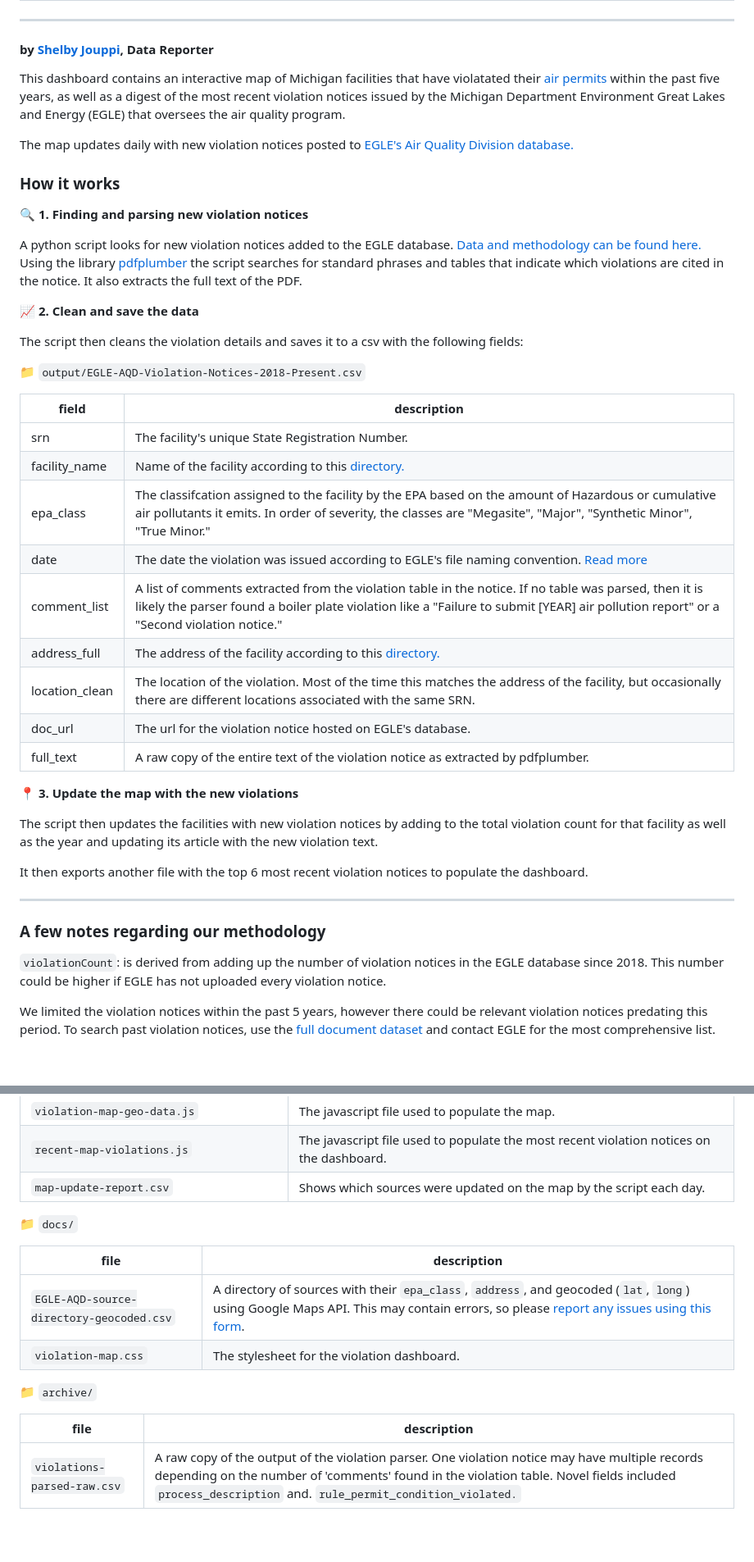
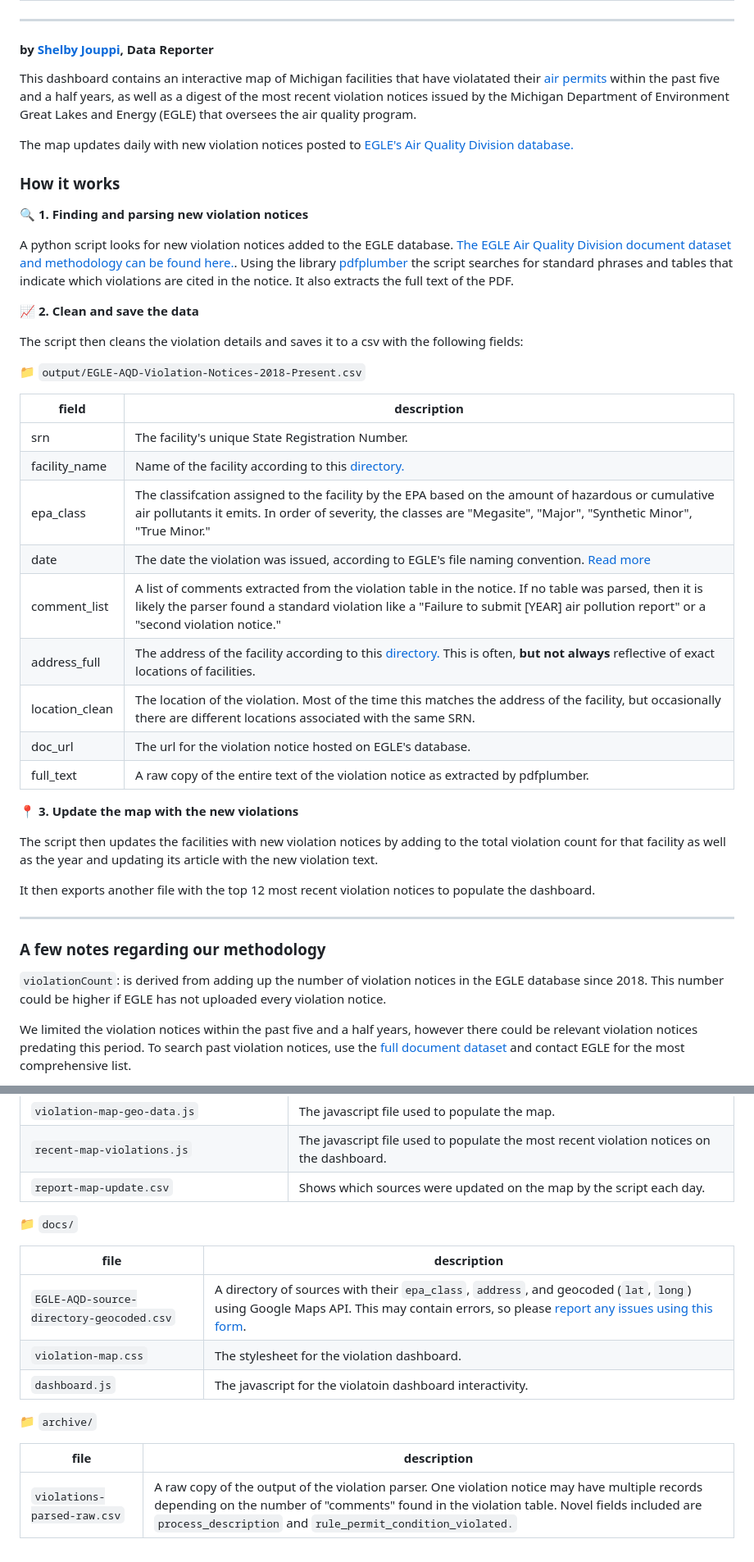
Before and after one commit to Planet-Detroit/air-permit-violation-dashboard, a Markdown page: README.md, 2 parts joined by grey strips. Shown at 82% size. Rendered like a GitHub page; blank space fills up the shorter version.

```diff
--- a/README.md
+++ b/README.md
@@ -1,14 +1,14 @@
 # Planet Detroit's Dashboard of Michigan Air Permit Violations
 ----
 #### by [Shelby Jouppi](https://www.shelbyjouppi.com), Data Reporter
-This dashboard contains an interactive map of Michigan facilities that have violatated their [air permits](https://www.epa.gov/sites/default/files/2013-09/documents/cmspolicy.pdf) within the past five years, as well as a digest of the most recent violation notices issued by the Michigan Department Environment Great Lakes and Energy (EGLE) that oversees the air quality program.
+This dashboard contains an interactive map of Michigan facilities that have violatated their [air permits](https://www.epa.gov/sites/default/files/2013-09/documents/cmspolicy.pdf) within the past five and a half years, as well as a digest of the most recent violation notices issued by the Michigan Department of Environment Great Lakes and Energy (EGLE) that oversees the air quality program.
 
 The map updates daily with new violation notices posted to [EGLE's Air Quality Division database.](https://www.egle.state.mi.us/aps/downloads/srn/)
 
 ### How it works
 🔍 **1. Finding and parsing new violation notices**
 
-A python script looks for new violation notices added to the EGLE database. [Data and methodology can be found here.](https://www.shelbyjouppi.com/egle-air-database) Using the library [pdfplumber](https://github.com/jsvine/pdfplumber) the script searches for standard phrases and tables that indicate which violations are cited in the notice. It also extracts the full text of the PDF.
+A python script looks for new violation notices added to the EGLE database. [The EGLE Air Quality Division document dataset and methodology can be found here.](https://www.shelbyjouppi.com/egle-air-database). Using the library [pdfplumber](https://github.com/jsvine/pdfplumber) the script searches for standard phrases and tables that indicate which violations are cited in the notice. It also extracts the full text of the PDF.
 
 :chart_with_upwards_trend: **2. Clean and save the data**
 
@@ -20,10 +20,10 @@ The script then cleans the violation details and saves it to a csv with the foll
 | -------- | ------- |
 | srn  | The facility's unique State Registration Number. |
 | facility_name | Name of the facility according to this [directory.](https://www.deq.state.mi.us/aps/downloads/SRN/Sources_By_ZIP.pdf) |
-| epa_class | The classifcation assigned to the facility by the EPA based on the amount of Hazardous or cumulative air pollutants it emits. In order of severity, the classes are "Megasite", "Major", "Synthetic Minor", "True Minor." |
-| date | The date the violation was issued according to EGLE's file naming convention. [Read more](https://shelbyjouppi.com/egle-air-database/)|
-| comment_list | A list of comments extracted from the violation table in the notice. If no table was parsed, then it is likely the parser found a boiler plate violation like a "Failure to submit [YEAR] air pollution report" or a "Second violation notice." |
-| address_full | The address of the facility according to this [directory.](https://www.deq.state.mi.us/aps/downloads/SRN/Sources_By_ZIP.pdf) |
+| epa_class | The classifcation assigned to the facility by the EPA based on the amount of hazardous or cumulative air pollutants it emits. In order of severity, the classes are "Megasite", "Major", "Synthetic Minor", "True Minor." |
+| date | The date the violation was issued, according to EGLE's file naming convention. [Read more](https://shelbyjouppi.com/egle-air-database/)|
+| comment_list | A list of comments extracted from the violation table in the notice. If no table was parsed, then it is likely the parser found a standard violation like a "Failure to submit [YEAR] air pollution report" or a "second violation notice." |
+| address_full | The address of the facility according to this [directory.](https://www.deq.state.mi.us/aps/downloads/SRN/Sources_By_ZIP.pdf) This is often, **but not always** reflective of exact locations of facilities. |
 | location_clean | The location of the violation. Most of the time this matches the address of the facility, but occasionally there are different locations associated with the same SRN.|
 | doc_url | The url for the violation notice hosted on EGLE's database. |
 | full_text | A raw copy of the entire text of the violation notice as extracted by pdfplumber. |
@@ -32,7 +32,7 @@ The script then cleans the violation details and saves it to a csv with the foll
 
 The script then updates the facilities with new violation notices by adding to the total violation count for that facility as well as the year and updating its article with the new violation text.
 
-It then exports another file with the top 6 most recent violation notices to populate the dashboard.
+It then exports another file with the top 12 most recent violation notices to populate the dashboard.
 
 ------
 
@@ -40,5 +40,5 @@ It then exports another file with the top 6 most recent violation notices to pop
 
 `violationCount`: is derived from adding up the number of violation notices in the EGLE database since 2018. This number could be higher if EGLE has not uploaded every violation notice.
 
-We limited the violation notices within the past 5 years, however there could be relevant violation notices predating this period. To search past violation notices, use the [full document dataset](https://www.shelbyjouppi.com/egle-air-database) and contact EGLE for the most comprehensive list.
+We limited the violation notices within the past five and a half years, however there could be relevant violation notices predating this period. To search past violation notices, use the [full document dataset](https://www.shelbyjouppi.com/egle-air-database) and contact EGLE for the most comprehensive list.
 
@@ -74,17 +74,18 @@ This technology expedited a process that would have taken weeks of manual labor,
 `violation-map-data.csv` | A .csv version of the data used to populate the map. Each record represents one source.
 `violation-map-geo-data.js` | The javascript file used to populate the map.|
 `recent-map-violations.js` | The javascript file used to populate the most recent violation notices on the dashboard.|
-`map-update-report.csv` | Shows which sources were updated on the map by the script each day. |
+`report-map-update.csv` | Shows which sources were updated on the map by the script each day. |
 
 :file_folder: `docs/`
 
 | file    | description |
 | -------- | ------- |
-|`EGLE-AQD-source-directory-geocoded.csv` | A directory of sources with their `epa_class`, `address`, and geocoded (`lat`, `long`) using Google Maps API. This may contain errors, so please [report any issues using this form](LINK!!!!).|
-|`violation-map.css` | The stylesheet for the violation dashboard.
+|`EGLE-AQD-source-directory-geocoded.csv` | A directory of sources with their `epa_class`, `address`, and geocoded (`lat`, `long`) using Google Maps API. This may contain errors, so please [report any issues using this form](https://forms.gle/Km4YamzdXB9aZpvV8).|
+|`violation-map.css` | The stylesheet for the violation dashboard.|
+| `dashboard.js` | The javascript for the violatoin dashboard interactivity. |
 
 :file_folder: `archive/`
 
 | file    | description |
 | -------- | ------- |
-| `violations-parsed-raw.csv` | A raw copy of the output of the violation parser. One violation notice may have multiple records depending on the number of 'comments' found in the violation table. Novel fields included `process_description` and. `rule_permit_condition_violated.`|
+| `violations-parsed-raw.csv` | A raw copy of the output of the violation parser. One violation notice may have multiple records depending on the number of "comments" found in the violation table. Novel fields included are `process_description` and `rule_permit_condition_violated.`|
```
Also changed, not shown: other parts of README.md (+3 -3 lines).
